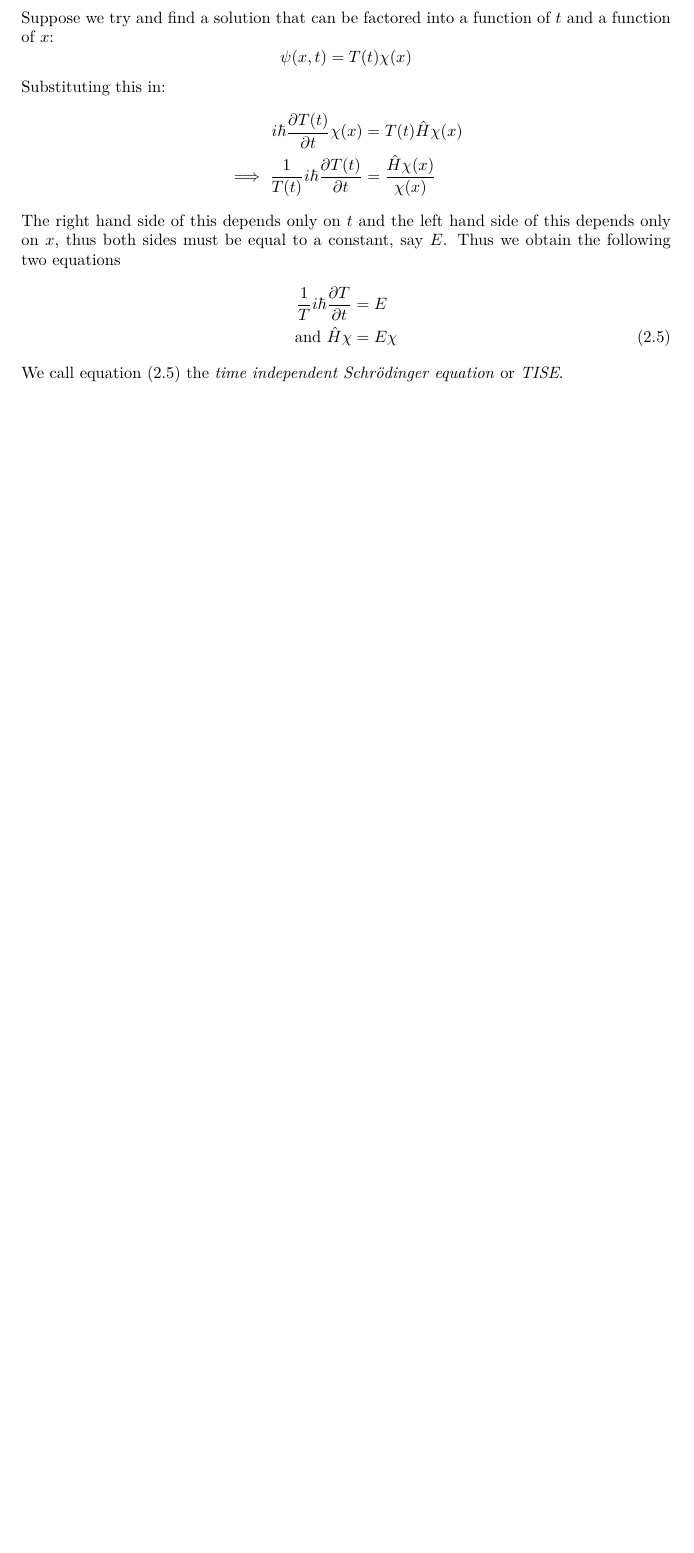
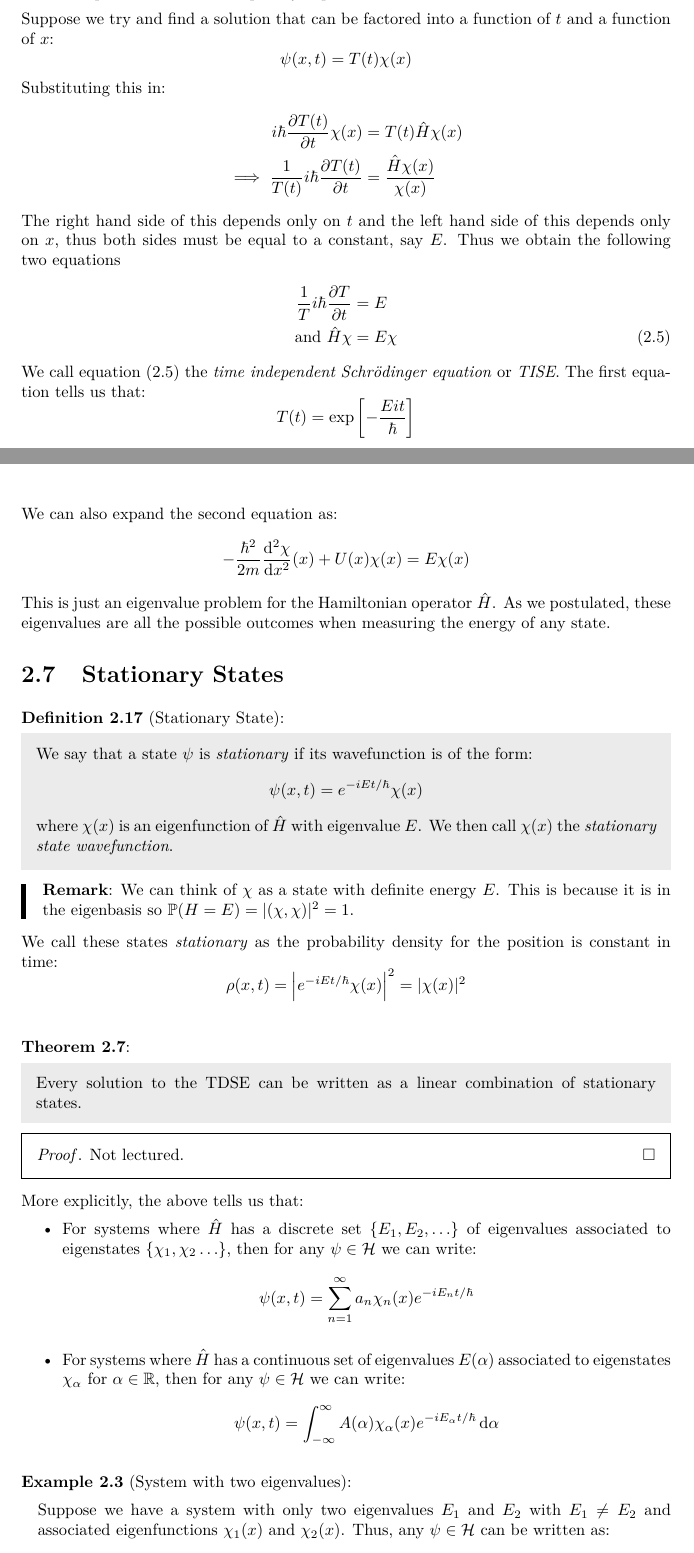
Before and after one commit to ras257/cam-notes, a LaTeX thesis (IB/michaelmas/QuantumMechanics/main.tex, which reads IB/michaelmas/QuantumMechanics/chapters/2-FoundationsOfQM.tex): part of page 21 of 21 before the commit and two parts of pages 21 and 22 of 25 after it, the two joined at a grey line, cut so that both start at the same text, the shorter picture padded with empty space. Compiled offline with pdfLaTeX.

Commit message:
QM lecture on 27/10/26

```diff
--- a/IB/michaelmas/QuantumMechanics/chapters/2-FoundationsOfQM.tex
+++ b/IB/michaelmas/QuantumMechanics/chapters/2-FoundationsOfQM.tex
@@ -636,6 +635,7 @@ Recall the 1D version of the TDSE from \cref{1DTDSE}:
                                  &= \hat{H} \psi(x, t)
 \end{align*}
 where $\hat{H} = \hat{T} + \hat{U}$ is the \textit{Hamiltonian} operator as introduced in \cref{opExamples} \textbf{(v)}.
+For ease, we will require that does not explicitly depend on time.
 
 Suppose we try and find a solution that can be factored into a function of $t$ and a function of $x$:
 \[
@@ -653,3 +653,52 @@ Thus we obtain the following two equations
   \text{and } \hat{H} \chi &= E \chi \label{TISE}
 \end{align}
 We call \cref{TISE} the \textit{time independent Schr\"odinger equation} or \textit{TISE}.
+The first equation tells us that:
+\[
+  T(t) = \exp\left[-\frac{Eit}{\hbar}\right]
+\]
+We can also expand the second equation as:
+\[
+  -\frac{\hbar^2}{2m} \deriv[2]{\chi}{x}(x) + U(x) \chi(x) = E \chi(x)
+\]
+This is just an eigenvalue problem for the Hamiltonian operator $\hat{H}$.
+As we postulated, these eigenvalues are all the possible outcomes when measuring the energy of any state.
+\section{Stationary States}
+\begin{definition}[Stationary State]
+  We say that a state $\psi$ is \textit{stationary} if its wavefunction is of the form:
+  \[
+    \psi(x, t) = e^{-iEt/\hbar} \chi(x)
+  \]
+  where $\chi(x)$ is an eigenfunction of $\hat{H}$ with eigenvalue $E$.
+  We then call $\chi(x)$ the \textit{stationary state wavefunction}.
+\end{definition}
+\begin{remark}
+  We can think of $\chi$ as a state with definite energy $E$.
+  This is because it is in the eigenbasis so $\P(H = E) = |(\chi, \chi)|^2 = 1$.
+\end{remark}
+We call these states \textit{stationary} as the probability density for the position is constant in time:
+\[
+  \rho(x, t) = \abs{e^{-iEt/\hbar} \chi(x)}^2 = |\chi(x)|^2
+\]
+\begin{theorem}
+  Every solution to the TDSE can be written as a linear combination of stationary states.
+\end{theorem}
+\begin{proof}
+  Not lectured.
+\end{proof}
+More explicitly, the above tells us that:
+\begin{itemize}
+  \item For systems where $\hat{H}$ has a discrete set $\{E_1, E_2, \ldots\}$ of eigenvalues associated to eigenstates $\{\chi_1, \chi_2\ldots\}$, then for any $\psi \in \mathcal{H}$ we can write:
+    \[
+      \psi(x, t) = \sum_{n = 1}^{\infty} a_n \chi_n(x) e^{-iE_nt/\hbar}
+    \]
+  \item For systems where $\hat{H}$ has a continuous set of eigenvalues $E(\alpha)$ associated to eigenstates $\chi_{\alpha}$ for $\alpha \in \R$, then for any $\psi \in \mathcal{H}$ we can write:
+    \[
+      \psi(x, t) = \int_{-\infty}^{\infty} A(\alpha) \chi_{\alpha}(x) e^{-iE_\alpha t/\hbar} \d{\alpha}
+    \]
+\end{itemize}
+\begin{example}[System with two eigenvalues]
+  Suppose we have a system with only two eigenvalues $E_1$ and $E_2$ with $E_1 \neq E_2$ and associated eigenfunctions $\chi_1(x)$ and $\chi_2(x)$.
+  Thus, any $\psi \in \mathcal{H}$ can be written as:
+  \[
+    \psi(x, t) = a_1 \chi_1(x) e^{-iE_1 t/\hbar} + a_2 \chi_2(x) e^{-iE_2 t/\hbar}
@@ -655,0 +714,4 @@ We call \cref{TISE} the \textit{time independent Schr\"odinger equation} or \tex
+    |\psi(x, t)|^2 &= |a_1 \chi_1(x)e^{-iE_1 t/\hbar} + a_2 \chi_2(x) e^{-iE_2 t/\hbar}|^2 \\
+               &= (a^{*}_1 \chi^{*}_1 e^{i E_1 t/\hbar} + a^{*}_2 \chi^{*}_2 e^{i E_2 t/ \hbar})(a_1 \chi_1 e^{-i E_1 t/\hbar} + a_2 \chi_2 e^{-i E_2 t/ \hbar}) \\
+               &= |a_1|^2|\chi_1|^2 + |a_2|^2|\chi_2|^2 + a^{*}_1 a_2 e^{i(E_1 - E_2)t/\hbar} \chi^{*}_1 \chi_2 + a_1 a^{*}_2 e^{i(E_2 - E_1)t/\hbar} \chi_1 \chi^{*}_2
+  \end{align*}
```
Also changed, not shown: IB/michaelmas/QuantumMechanics/chapters/3-1DTISE.tex (added, +64 -0 lines), IB/michaelmas/QuantumMechanics/main.tex (+1 -0 lines), IB/michaelmas/QuantumMechanics/chapters/2-FoundationsOfQM.tex (37 more changed lines).
